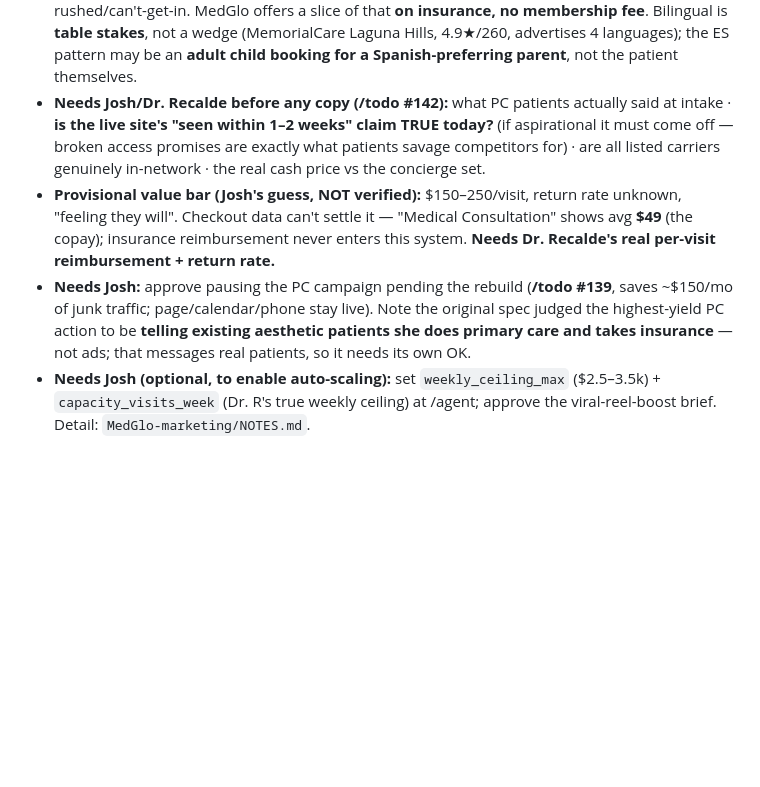
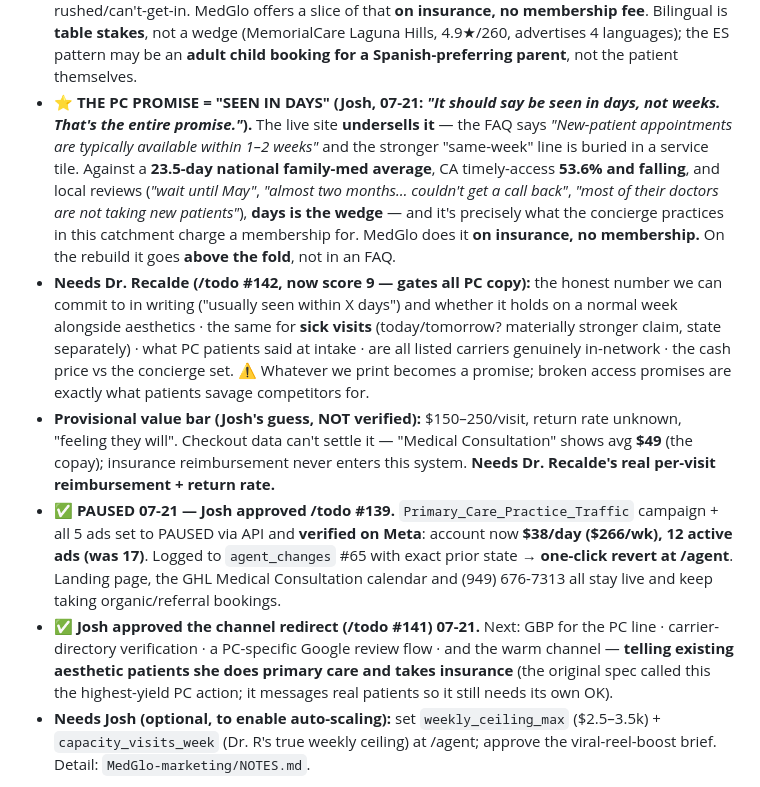
Before and after one commit to realestateinvestorceo/medglo-careers, a Markdown page: _brain/now.md, the part around the change. GitHub-like rendering; blank space fills up the shorter version.

Commit message:
brain: PC ads PAUSED (Josh approved #139) + the promise is 'seen in DAYS'
Josh 07-21: 'It should say be seen in days, not weeks. That's the entire
promise.' The live site undersells it — the FAQ says 1-2 weeks and the
same-week line is buried in a service tile. Against a 23.5-day national average
and local 'wait until May' reviews, days is the wedge, and it is exactly what
the concierge practices here charge a membership for.

Also: PC campaign + 5 ads paused and verified on Meta (account now $38/day,
12 active ads), logged to agent_changes #65 for one-click revert. Channel
redirect (#141) approved.

Co-Authored-By: Claude Opus 4.8 <noreply@anthropic.com>

```diff
--- a/_brain/now.md
+++ b/_brain/now.md
@@ -167,17 +167,29 @@ approvals before acting on gated work.
   MedGlo offers a slice of that **on insurance, no membership fee**. Bilingual is **table stakes**, not a wedge
   (MemorialCare Laguna Hills, 4.9★/260, advertises 4 languages); the ES pattern may be an **adult child booking
   for a Spanish-preferring parent**, not the patient themselves.
-- **Needs Josh/Dr. Recalde before any copy (/todo #142):** what PC patients actually said at intake · **is the
-  live site's "seen within 1–2 weeks" claim TRUE today?** (if aspirational it must come off — broken access
-  promises are exactly what patients savage competitors for) · are all listed carriers genuinely in-network ·
-  the real cash price vs the concierge set.
+- ⭐ **THE PC PROMISE = "SEEN IN DAYS" (Josh, 07-21: _"It should say be seen in days, not weeks. That's the
+  entire promise."_).** The live site **undersells it** — the FAQ says *"New-patient appointments are typically
+  available within 1–2 weeks"* and the stronger "same-week" line is buried in a service tile. Against a **23.5-day
+  national family-med average**, CA timely-access **53.6% and falling**, and local reviews (*"wait until May"*,
+  *"almost two months… couldn't get a call back"*, *"most of their doctors are not taking new patients"*), **days
+  is the wedge** — and it's precisely what the concierge practices in this catchment charge a membership for.
+  MedGlo does it **on insurance, no membership.** On the rebuild it goes **above the fold**, not in an FAQ.
+- **Needs Dr. Recalde (/todo #142, now score 9 — gates all PC copy):** the honest number we can commit to in
+  writing ("usually seen within X days") and whether it holds on a normal week alongside aesthetics · the same
+  for **sick visits** (today/tomorrow? materially stronger claim, state separately) · what PC patients said at
+  intake · are all listed carriers genuinely in-network · the cash price vs the concierge set.
+  ⚠ Whatever we print becomes a promise; broken access promises are exactly what patients savage competitors for.
 - **Provisional value bar (Josh's guess, NOT verified):** $150–250/visit, return rate unknown, "feeling they
   will". Checkout data can't settle it — "Medical Consultation" shows avg **$49** (the copay); insurance
   reimbursement never enters this system. **Needs Dr. Recalde's real per-visit reimbursement + return rate.**
-- **Needs Josh:** approve pausing the PC campaign pending the rebuild (**/todo #139**, saves ~$150/mo of junk
-  traffic; page/calendar/phone stay live). Note the original spec judged the highest-yield PC action to be
-  **telling existing aesthetic patients she does primary care and takes insurance** — not ads; that messages
-  real patients, so it needs its own OK.
+- ✅ **PAUSED 07-21 — Josh approved /todo #139.** `Primary_Care_Practice_Traffic` campaign + all 5 ads set to
+  PAUSED via API and **verified on Meta**: account now **$38/day ($266/wk), 12 active ads (was 17)**. Logged to
+  `agent_changes` #65 with exact prior state → **one-click revert at /agent**. Landing page, the GHL Medical
+  Consultation calendar and (949) 676-7313 all stay live and keep taking organic/referral bookings.
+- ✅ **Josh approved the channel redirect (/todo #141) 07-21.** Next: GBP for the PC line · carrier-directory
+  verification · a PC-specific Google review flow · and the warm channel — **telling existing aesthetic patients
+  she does primary care and takes insurance** (the original spec called this the highest-yield PC action; it
+  messages real patients so it still needs its own OK).
 - **Needs Josh (optional, to enable auto-scaling):** set `weekly_ceiling_max` ($2.5–3.5k) + `capacity_visits_week`
   (Dr. R's true weekly ceiling) at /agent; approve the viral-reel-boost brief. Detail: `MedGlo-marketing/NOTES.md`.
 
```
